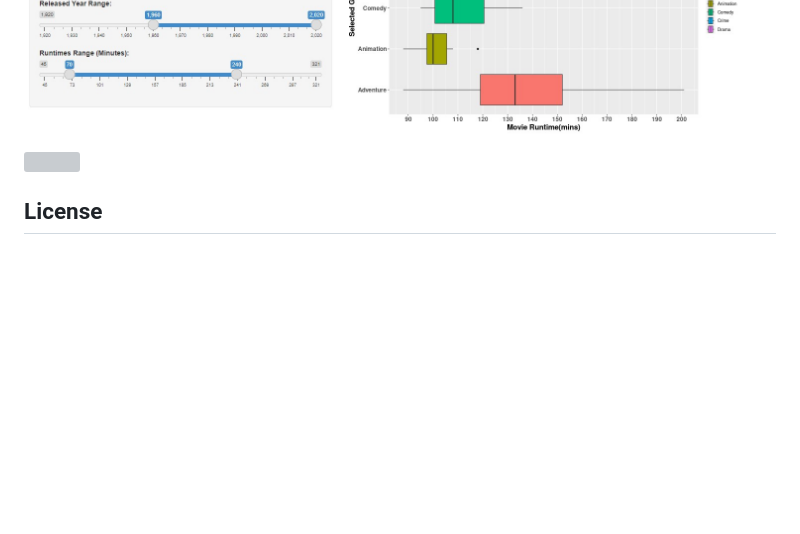
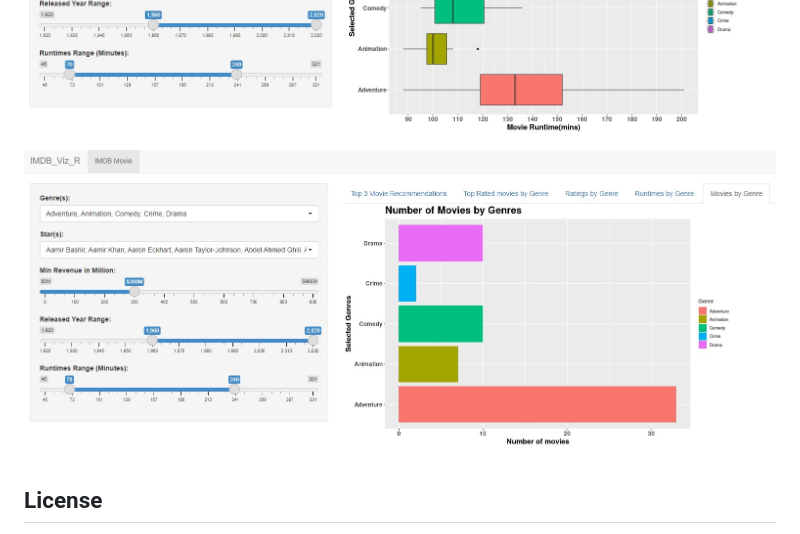
Before and after one commit to UBC-MDS/532_G11, a Markdown page: README.md, the part around the change. Rendered like a GitHub page; blank space fills up the shorter version; grey boxes are pictures that could not be loaded.

Commit message:
Fix typo in image

```diff
--- a/README.md
+++ b/README.md
@@ -76,7 +76,7 @@ Interested in contributing? Check out the [contributing guidelines](https://gith
 
 <img src="images/Runtime_Plot.JPG"/>
 
-<img src="images/Movie_counts.png"/>
+<img src="images/Movie_counts.JPG"/>
 
 ## License
 
```
